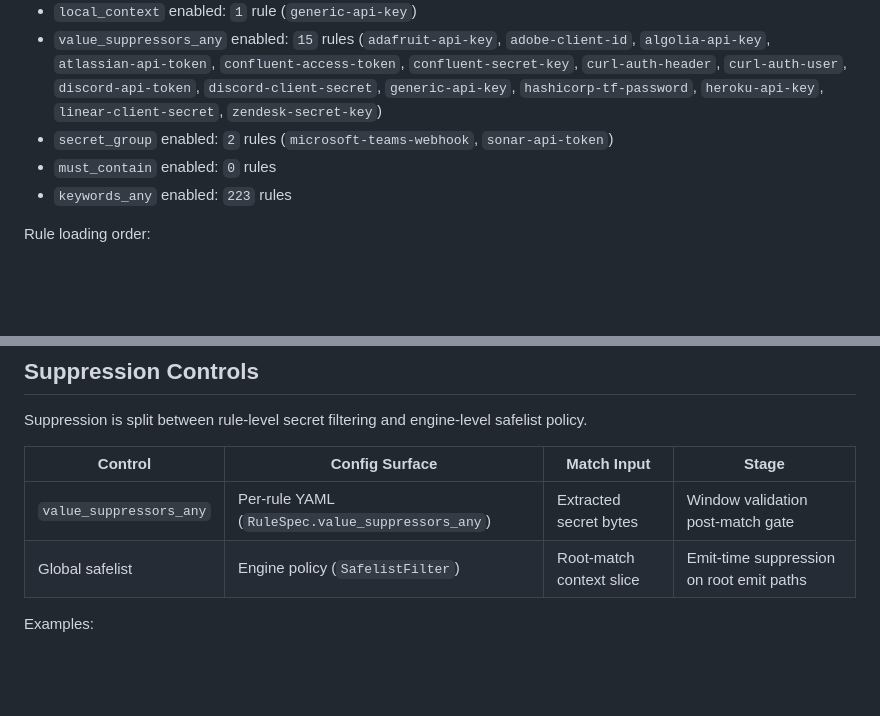
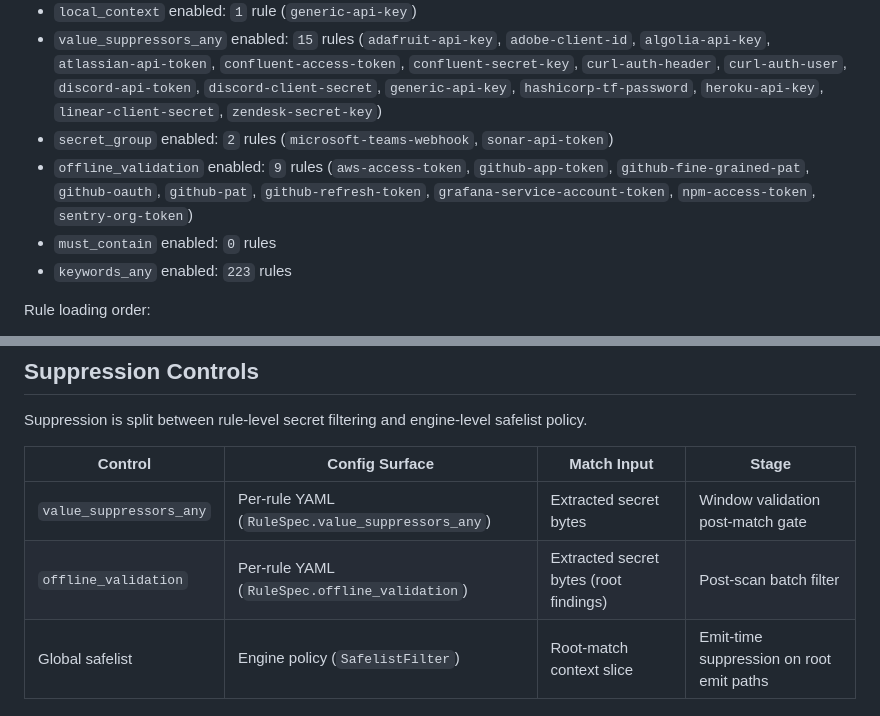
Before and after one commit to ahrav/scratch-scanner-rs, a Markdown page: docs/detection-rules.md, 2 parts joined by grey strips. Rendered like a GitHub page; blank space fills up the shorter version.

```diff
--- a/docs/detection-rules.md
+++ b/docs/detection-rules.md
@@ -20,6 +20,7 @@ The values below are from the current repository snapshot:
 - `local_context` enabled: `1` rule (`generic-api-key`)
 - `value_suppressors_any` enabled: `15` rules (`adafruit-api-key`, `adobe-client-id`, `algolia-api-key`, `atlassian-api-token`, `confluent-access-token`, `confluent-secret-key`, `curl-auth-header`, `curl-auth-user`, `discord-api-token`, `discord-client-secret`, `generic-api-key`, `hashicorp-tf-password`, `heroku-api-key`, `linear-client-secret`, `zendesk-secret-key`)
 - `secret_group` enabled: `2` rules (`microsoft-teams-webhook`, `sonar-api-token`)
+- `offline_validation` enabled: `9` rules (`aws-access-token`, `github-app-token`, `github-fine-grained-pat`, `github-oauth`, `github-pat`, `github-refresh-token`, `grafana-service-account-token`, `npm-access-token`, `sentry-org-token`)
 - `must_contain` enabled: `0` rules
 - `keywords_any` enabled: `223` rules
 
@@ -36,6 +37,7 @@ Suppression is split between rule-level secret filtering and engine-level safeli
 | Control | Config Surface | Match Input | Stage |
 |-----------|---------------------|---------|--------|
 | `value_suppressors_any` | Per-rule YAML (`RuleSpec.value_suppressors_any`) | Extracted secret bytes | Window validation post-match gate |
+| `offline_validation` | Per-rule YAML (`RuleSpec.offline_validation`) | Extracted secret bytes (root findings) | Post-scan batch filter |
 | Global safelist | Engine policy (`SafelistFilter`) | Root-match context slice | Emit-time suppression on root emit paths |
 
 Examples:
```
Also changed, not shown: docs/data-types.md (+30 -2 lines), docs/detection-engine.md (+19 -1 lines).
